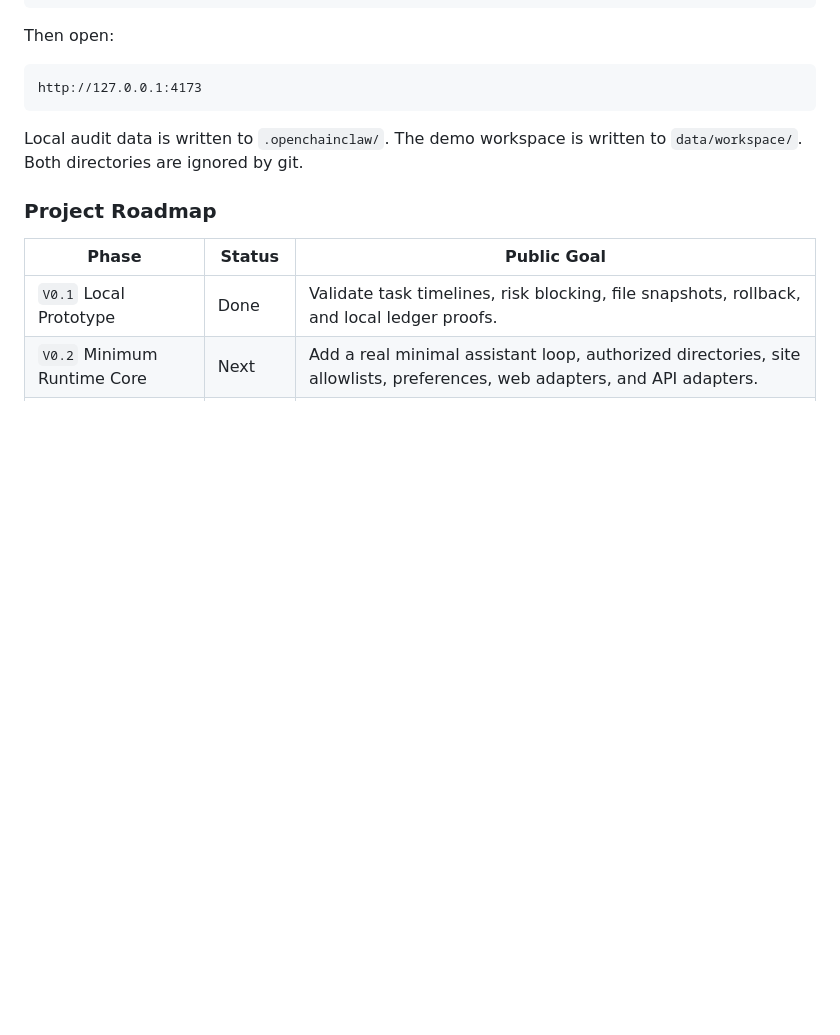
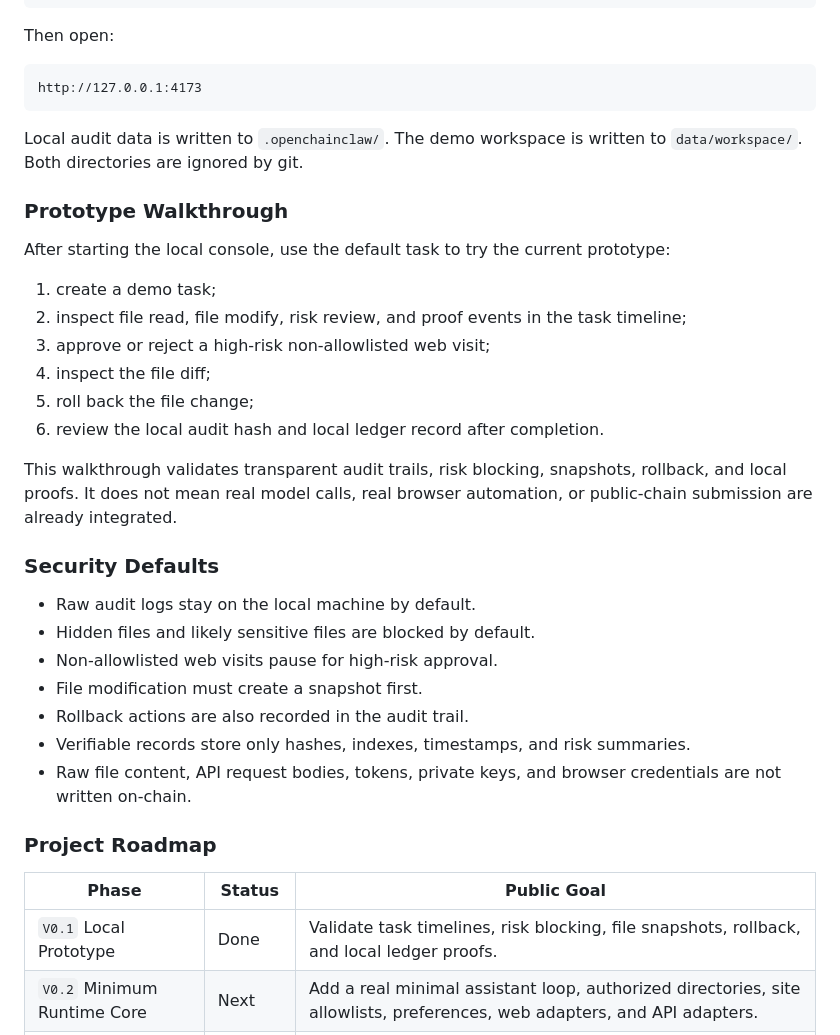
Before and after one commit to pa4uslf/OpenChainClaw, a Markdown page: README.md, the part around one of its changes. Drawn GitHub-style; blank space fills up the shorter version.

Commit message:
docs: clarify prototype walkthrough and safety defaults

```diff
--- a/README.md
+++ b/README.md
@@ -156,6 +179,29 @@ http://127.0.0.1:4173
 
 Local audit data is written to `.openchainclaw/`. The demo workspace is written to `data/workspace/`. Both directories are ignored by git.
 
+### Prototype Walkthrough
+
+After starting the local console, use the default task to try the current prototype:
+
+1. create a demo task;
+2. inspect file read, file modify, risk review, and proof events in the task timeline;
+3. approve or reject a high-risk non-allowlisted web visit;
+4. inspect the file diff;
+5. roll back the file change;
+6. review the local audit hash and local ledger record after completion.
+
+This walkthrough validates transparent audit trails, risk blocking, snapshots, rollback, and local proofs. It does not mean real model calls, real browser automation, or public-chain submission are already integrated.
+
+### Security Defaults
+
+- Raw audit logs stay on the local machine by default.
+- Hidden files and likely sensitive files are blocked by default.
+- Non-allowlisted web visits pause for high-risk approval.
+- File modification must create a snapshot first.
+- Rollback actions are also recorded in the audit trail.
+- Verifiable records store only hashes, indexes, timestamps, and risk summaries.
+- Raw file content, API request bodies, tokens, private keys, and browser credentials are not written on-chain.
+
 ### Project Roadmap
 
 | Phase | Status | Public Goal |
```
Also changed, not shown: other parts of README.md (+23 -0 lines).
